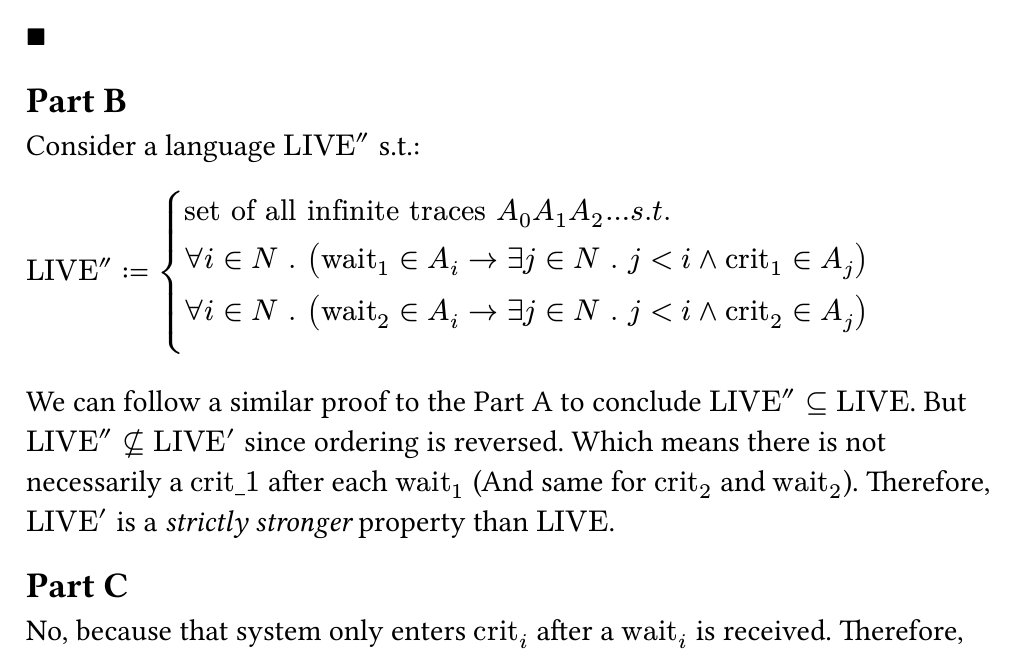
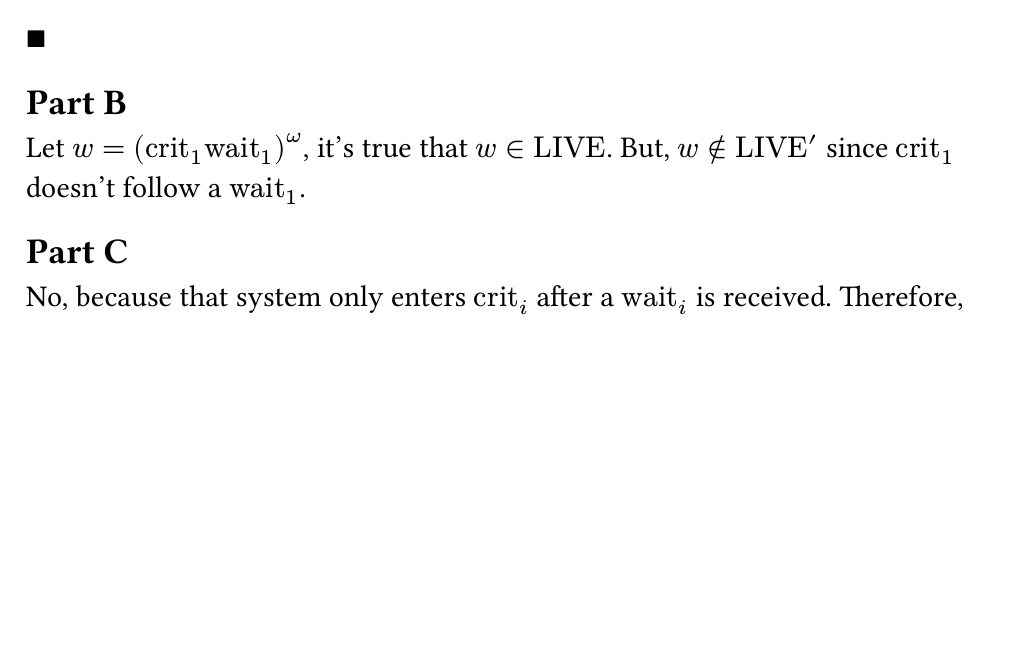
Before and after one commit to alperari/cyber-physical-systems, a Typst document (week6/solution.typ): part of page 2 of 5, cut so that both start at the same text, the shorter picture padded with empty space. The pictures show the PDF file week6/solution.pdf that the author committed with the source.

Commit message:
fix(2-b)

```diff
--- a/week6/solution.typ
+++ b/week6/solution.typ
@@ -71,8 +71,3 @@ Same reasoning can be trivially applied to $"wait"_2$ and $"crit"_2$ as well.
 $qed$
 
 == Part B
-Consider a language $"LIVE"''$ s.t.:
-#block(
-  $
-  "LIVE"'' := cases(
-    "set" "of" "all" "infinite" "traces" A_0 A_1 A_2 ... s.t. \
@@ -89,4 +74,4 @@ Consider a language $"LIVE"''$ s.t.:
-We can follow a similar proof to the #link(label("2-part-a"))[Part A] to conclude $"LIVE"'' subset.eq "LIVE"$. But $"LIVE"'' subset.eq.not "LIVE"'$ since ordering is reversed. Which means there is not necessarily a $"crit_1"$ after  each $"wait"_1$ (And same for $"crit"_2$ and $"wait"_2$). Therefore, $"LIVE"'$ is a _strictly stronger_ property than $"LIVE"$.
+Let $w = ("crit"_1 "wait"_1)^omega$, it's true that $w in "LIVE"$. But, $w in.not "LIVE"'$ since $"crit"_1$ doesn't follow a $"wait"_1$.
 
 == Part C
 No, because that system only enters $"crit"_i$ after a $"wait"_i$ is received. Therefore, ordering is always as described in $"LIVE"'$.
```
Also changed, not shown: week6/solution.pdf, week6/solution.typ (10 more changed lines).
